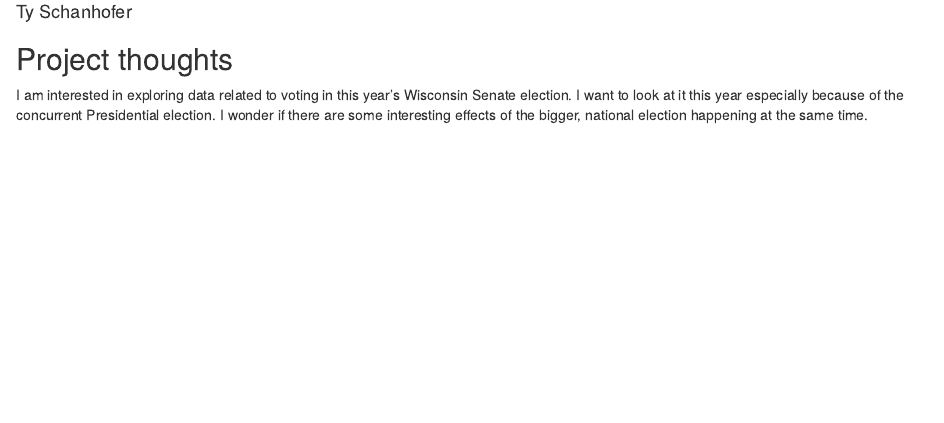
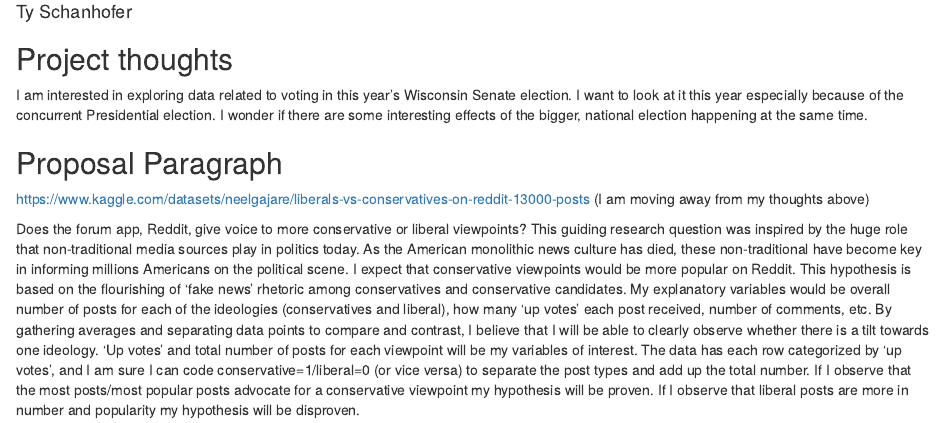
Before and after one commit to TySchanhofer/ps-270-finalproject, an R Markdown document (index.Rmd): the page in a window 1100 px wide, from 70 px down. Rendered offline with R 4.5, knitr and Pandoc, with nearby package versions; drawn as R Markdown's standard HTML page in place of the format the file asks for.

Commit message:
Paragraph

```diff
--- a/index.Rmd
+++ b/index.Rmd
@@ -12,3 +12,9 @@ output:
 ## Project thoughts
 
 I am interested in exploring data related to voting in this year's Wisconsin Senate election. I want to look at it this year especially because of the concurrent Presidential election. I wonder if there are some interesting effects of the bigger, national election happening at the same time.
+
+## Proposal Paragraph
+https://www.kaggle.com/datasets/neelgajare/liberals-vs-conservatives-on-reddit-13000-posts
+  (I am moving away from my thoughts above)
+
+  Does the forum app, Reddit, give voice to more conservative or liberal viewpoints? This guiding research question was inspired by the huge role that non-traditional media sources play in politics today. As the American monolithic news culture has died, these non-traditional have become key in informing millions Americans on the political scene. I expect that conservative viewpoints would be more popular on Reddit. This hypothesis is based on the flourishing of 'fake news' rhetoric among conservatives and conservative candidates. My explanatory variables would be overall number of posts for each of the ideologies (conservatives and liberal), how many 'up votes' each post received, number of comments, etc. By gathering averages and separating data points to compare and contrast, I believe that I will be able to clearly observe whether there is a tilt towards one ideology. 'Up votes' and total number of posts for each viewpoint will be my variables of interest. The data has each row categorized by 'up votes', and I am sure I can code conservative=1/liberal=0 (or vice versa) to separate the post types and add up the total number. If I observe that the most posts/most popular posts advocate for a conservative viewpoint my hypothesis will be proven. If I observe that liberal posts are more in number and popularity my hypothesis will be disproven.
```
